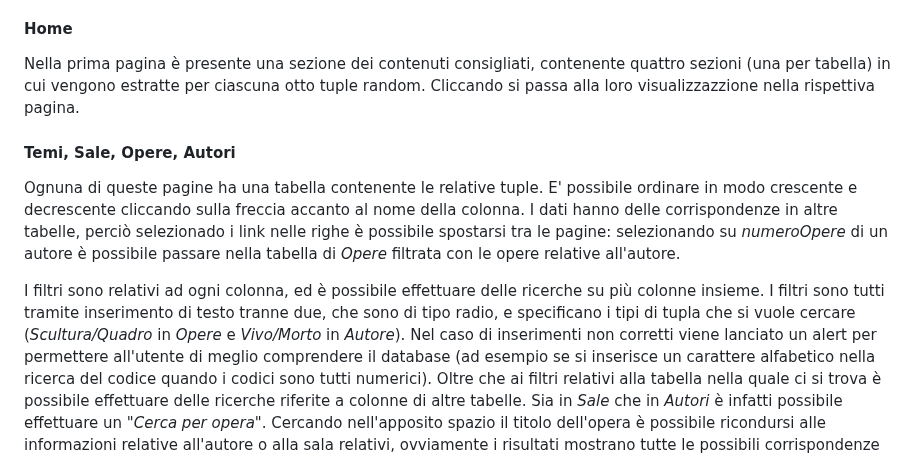
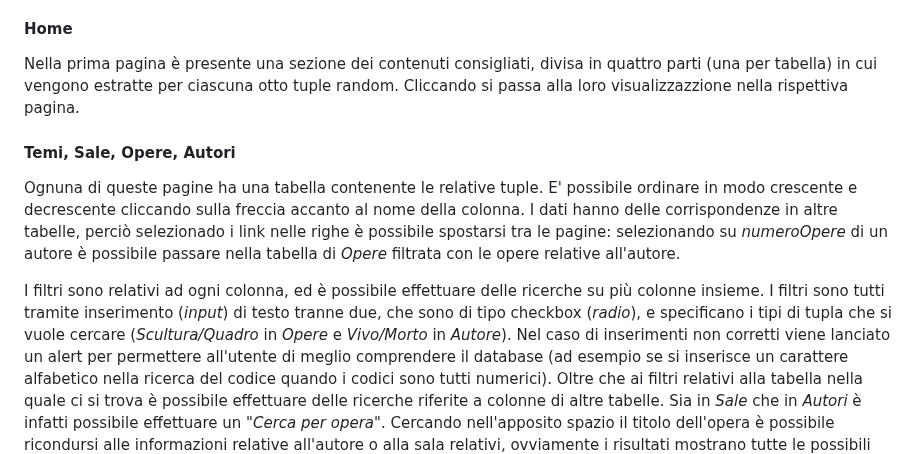
Before and after one commit to DanieleGotti/MUSEO_Digital_Art, a Markdown page: README.md, the part around the change. Drawn GitHub-style.

```diff
--- a/README.md
+++ b/README.md
@@ -23,13 +23,13 @@ Il sito è suddiviso in cinque pagine: _Home_, _Temi_, _Sale_, _Opere_ e _Autori
 L'_header_, in alto, contiene il nome della pagina visualizzata, mentre con il _footer_, in basso, è possibile raggiungere il [GitHub](https://github.com/DanieleGotti/MUSEO_Digital_Art).
 
 #### Home
-Nella prima pagina è presente una sezione dei contenuti consigliati, contenente quattro sezioni (una per tabella) in cui vengono estratte per ciascuna otto tuple random.
+Nella prima pagina è presente una sezione dei contenuti consigliati, divisa in quattro parti (una per tabella) in cui vengono estratte per ciascuna otto tuple random.
 Cliccando si passa alla loro visualizzazzione nella rispettiva pagina.
 
 #### Temi, Sale, Opere, Autori
 Ognuna di queste pagine ha una tabella contenente le relative tuple. E' possibile ordinare in modo crescente e decrescente cliccando sulla freccia accanto al nome della colonna. I dati hanno delle corrispondenze in altre tabelle, perciò selezionado i link nelle righe è possibile spostarsi tra le pagine: selezionando su _numeroOpere_ di un autore è possibile passare nella tabella di _Opere_ filtrata con le opere relative all'autore.
 
-I filtri sono relativi ad ogni colonna, ed è possibile effettuare delle ricerche su più colonne insieme. I filtri sono tutti tramite inserimento di testo tranne due, che sono di tipo radio, e specificano i tipi di tupla che si vuole cercare (_Scultura/Quadro_ in _Opere_ e _Vivo/Morto_ in _Autore_).
+I filtri sono relativi ad ogni colonna, ed è possibile effettuare delle ricerche su più colonne insieme. I filtri sono tutti tramite inserimento (_input_) di testo tranne due, che sono di tipo checkbox (_radio_), e specificano i tipi di tupla che si vuole cercare (_Scultura/Quadro_ in _Opere_ e _Vivo/Morto_ in _Autore_).
 Nel caso di inserimenti non corretti viene lanciato un alert per permettere all'utente di meglio comprendere il database (ad esempio se si inserisce un carattere alfabetico nella ricerca del codice quando i codici sono tutti numerici).
 Oltre che ai filtri relativi alla tabella nella quale ci si trova è possibile effettuare delle ricerche riferite a colonne di altre tabelle. Sia in _Sale_ che in _Autori_ è infatti possibile effettuare un "_Cerca per opera_". Cercando nell'apposito spazio il titolo dell'opera è possibile ricondursi alle informazioni relative all'autore o alla sala relativi, ovviamente i risultati mostrano tutte le possibili corrispondenze relative all'input inserito (la stessa ricerca in realtà è possibile andando sulla tabella _OPERA_ e cliccando sul link relativo alla colonna _Esposta In Sala_ ed _Autore_,  ma in questo modo la navigabilità tra le schede è più immediata e offre più possibilità).
 Si noti che per gestire il fatto che alcune opere possano non essere esposte ma in magazzino è stata aggiunta una sala "0" denominata _Magazzino_.
```
